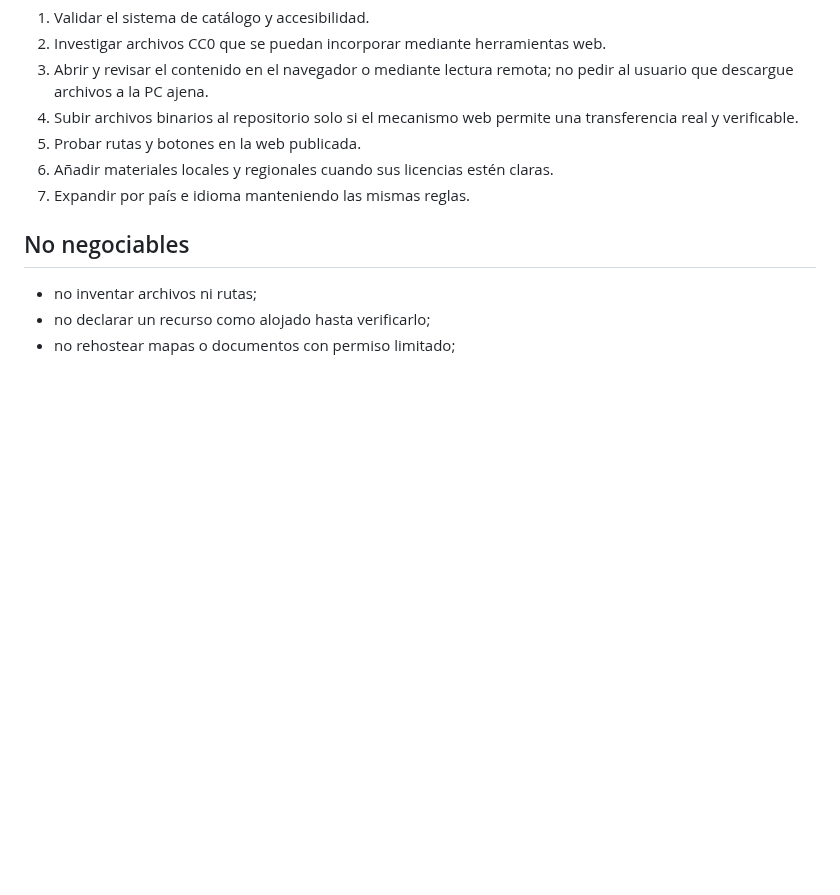
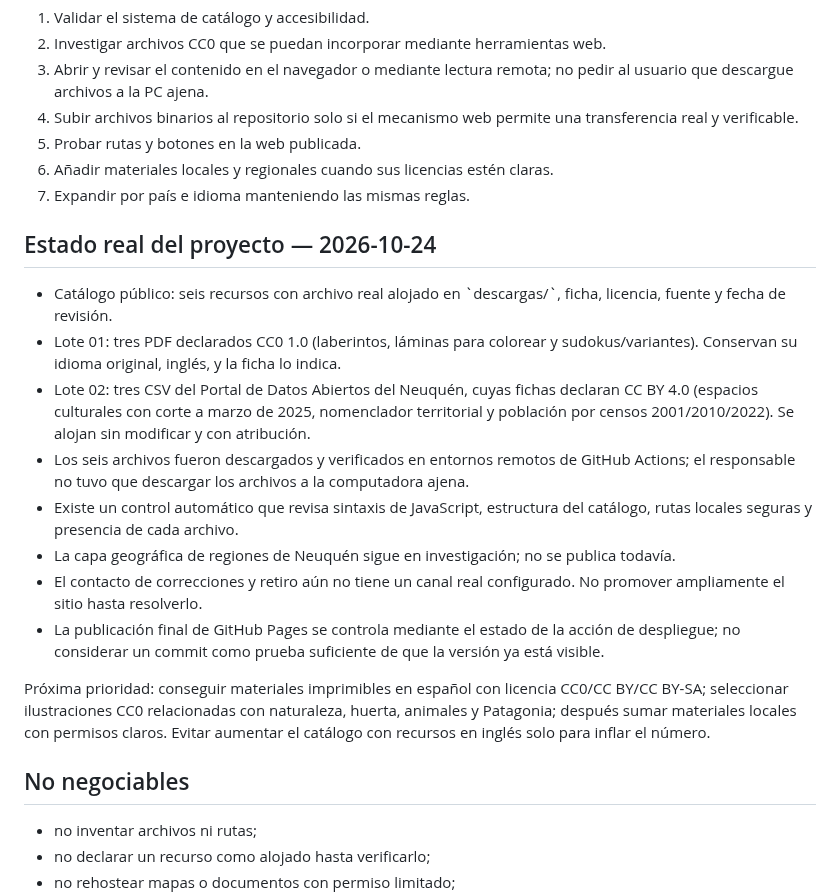
Before and after one commit to eliasmartinezcultural-glitch/ruma, a Markdown page: investigacion/plan-expansion-hispanohablante.md, the part around the change. Rendered like a GitHub page; blank space fills up the shorter version.

Commit message:
Actualiza el plan con el estado real y siguientes prioridades

```diff
--- a/investigacion/plan-expansion-hispanohablante.md
+++ b/investigacion/plan-expansion-hispanohablante.md
@@ -98,6 +98,19 @@ Preferencias: CC0, dominio público confirmado para Argentina, CC BY y CC BY-SA,
 6. Añadir materiales locales y regionales cuando sus licencias estén claras.
 7. Expandir por país e idioma manteniendo las mismas reglas.
 
+## Estado real del proyecto — 2026-10-24
+
+- Catálogo público: seis recursos con archivo real alojado en \`descargas/\`, ficha, licencia, fuente y fecha de revisión.
+- Lote 01: tres PDF declarados CC0 1.0 (laberintos, láminas para colorear y sudokus/variantes). Conservan su idioma original, inglés, y la ficha lo indica.
+- Lote 02: tres CSV del Portal de Datos Abiertos del Neuquén, cuyas fichas declaran CC BY 4.0 (espacios culturales con corte a marzo de 2025, nomenclador territorial y población por censos 2001/2010/2022). Se alojan sin modificar y con atribución.
+- Los seis archivos fueron descargados y verificados en entornos remotos de GitHub Actions; el responsable no tuvo que descargar los archivos a la computadora ajena.
+- Existe un control automático que revisa sintaxis de JavaScript, estructura del catálogo, rutas locales seguras y presencia de cada archivo.
+- La capa geográfica de regiones de Neuquén sigue en investigación; no se publica todavía.
+- El contacto de correcciones y retiro aún no tiene un canal real configurado. No promover ampliamente el sitio hasta resolverlo.
+- La publicación final de GitHub Pages se controla mediante el estado de la acción de despliegue; no considerar un commit como prueba suficiente de que la versión ya está visible.
+
+Próxima prioridad: conseguir materiales imprimibles en español con licencia CC0/CC BY/CC BY-SA; seleccionar ilustraciones CC0 relacionadas con naturaleza, huerta, animales y Patagonia; después sumar materiales locales con permisos claros. Evitar aumentar el catálogo con recursos en inglés solo para inflar el número.
+
 ## No negociables
 - no inventar archivos ni rutas;
 - no declarar un recurso como alojado hasta verificarlo;
```
